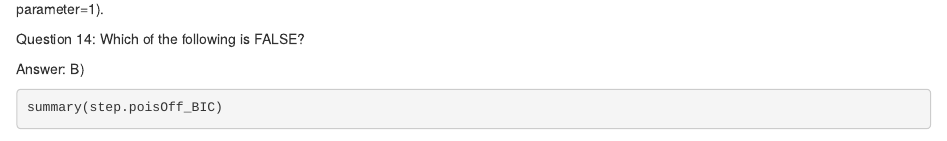
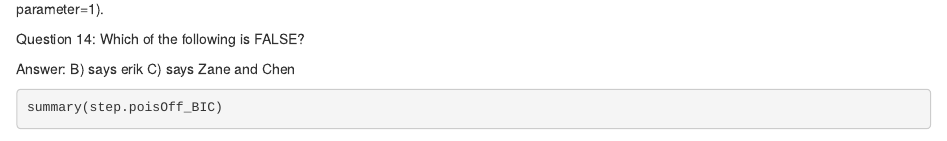
Before and after one commit to zaneh12/GLMs, an R Markdown document (Hassoun_Zane_Practical3.Rmd): the page in a window 1100 px wide, from 3490 px down. Rendered offline with R 4.5, knitr and Pandoc, with nearby package versions; some code elsewhere in the file could not run offline.

Commit message:
updated answers

````diff
--- a/Hassoun_Zane_Practical3.Rmd
+++ b/Hassoun_Zane_Practical3.Rmd
@@ -174,7 +174,7 @@ Instructions: Compare the p-values with the overdispersed model with the p-value
 
 Question 14: Which of the following is FALSE?
 
-Answer: B)
+Answer: B) says erik C) says Zane and Chen
 
 ```{r}
 summary(step.poisOff_BIC)
````
